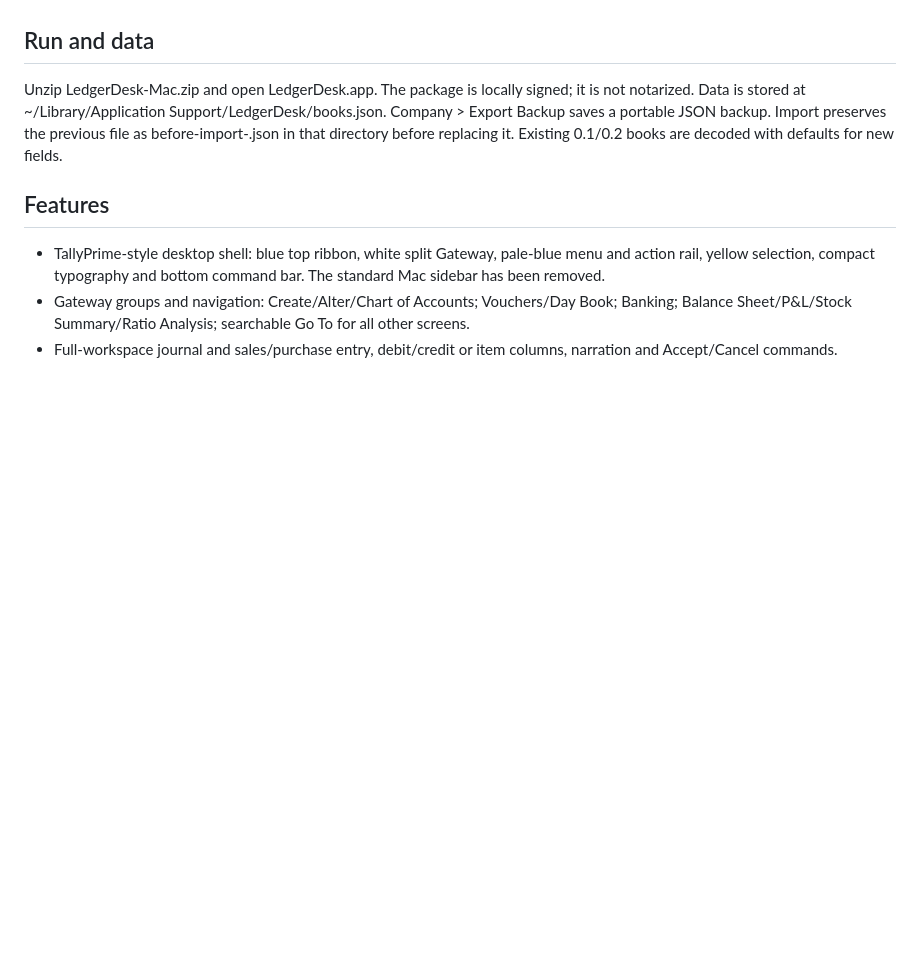
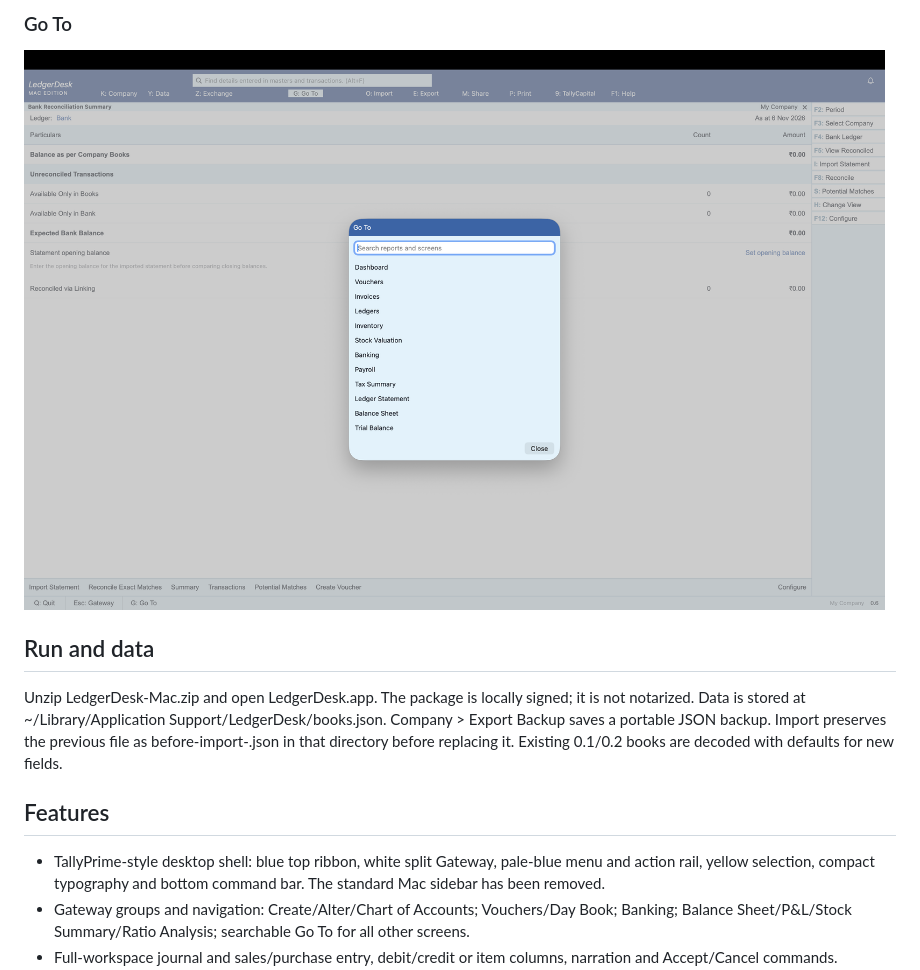
Before and after one commit to jaykumargori/ledgerdesk, a Markdown page: README.md, the part around one of its changes. GitHub-like rendering; pictures changed too: docs/screenshots/go-to.png (added); blank space fills up the shorter version.

Commit message:
docs: add application screenshots

```diff
--- a/README.md
+++ b/README.md
@@ -4,3 +19,5 @@ Independent offline SwiftUI accounting software for Apple Silicon Macs running m
+### Go To
+![Go To navigation](docs/screenshots/go-to.png)
 
 ## Run and data
 Unzip LedgerDesk-Mac.zip and open LedgerDesk.app. The package is locally signed; it is not notarized. Data is stored at ~/Library/Application Support/LedgerDesk/books.json. Company > Export Backup saves a portable JSON backup. Import preserves the previous file as before-import-<UUID>.json in that directory before replacing it. Existing 0.1/0.2 books are decoded with defaults for new fields.
```
Also changed, not shown: other parts of README.md (+15 -0 lines), docs/screenshots/bank-reconciliation.png (added), docs/screenshots/banking-activities.png (added), docs/screenshots/gateway.png (added), docs/screenshots/master-creation.png (added).
